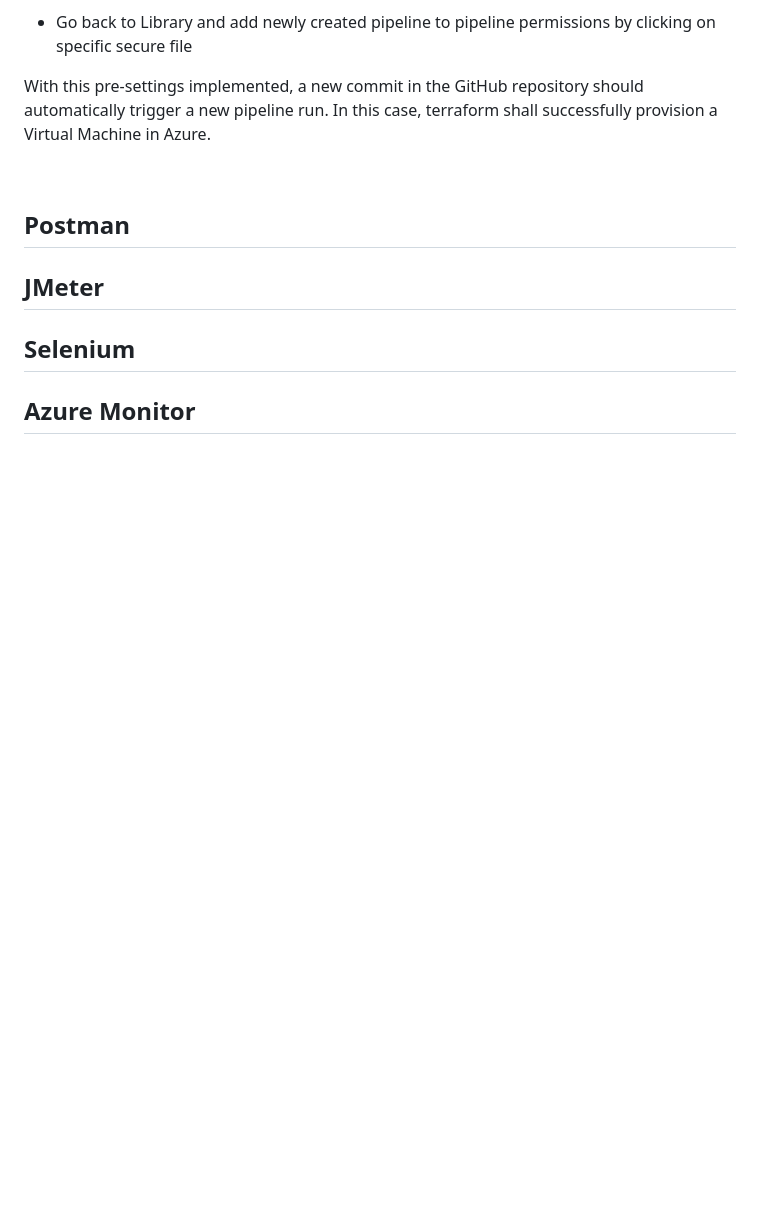
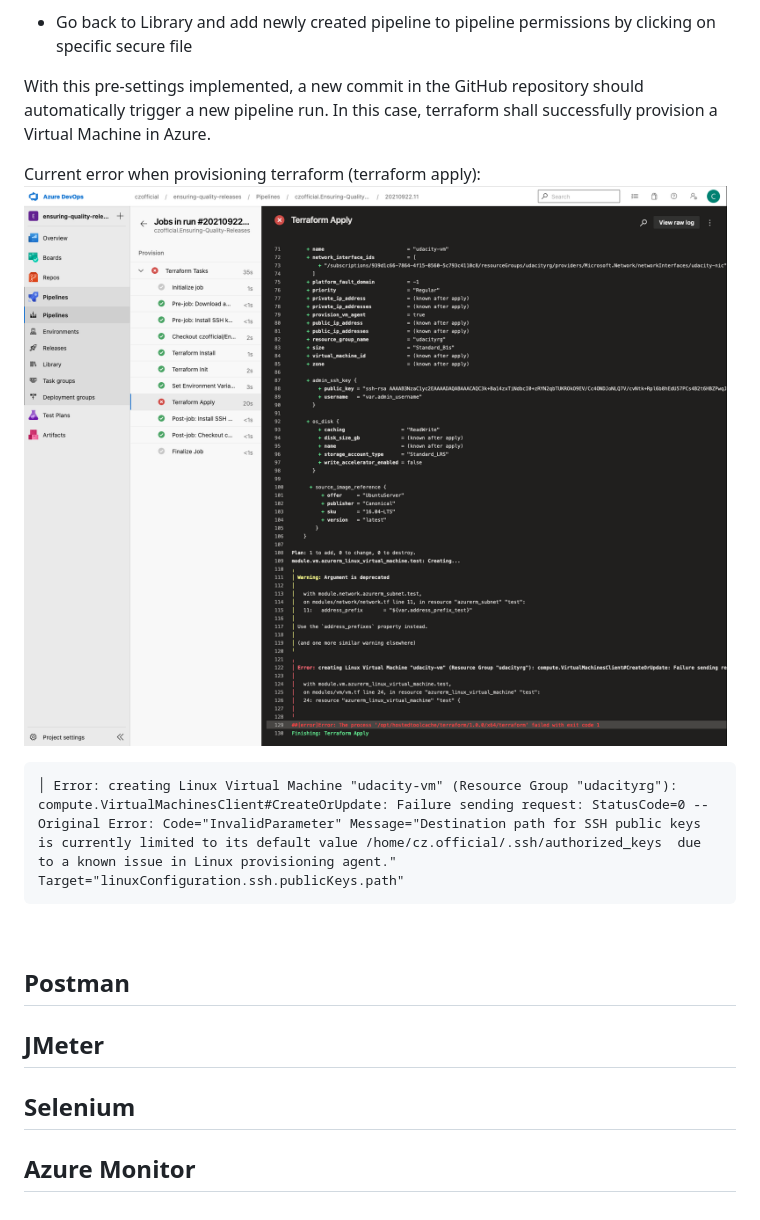
Before and after one commit to czofficial/Ensuring-Quality-Releases, a Markdown page: README.md, the part around the change. GitHub-like rendering; pictures changed too: screenshots/error1.png (added); blank space fills up the shorter version.

Commit message:
Bugfix terraform

`````diff
--- a/README.md
+++ b/README.md
@@ -158,6 +158,13 @@ cat id_rsa.pub
 
 With this pre-settings implemented, a new commit in the GitHub repository should automatically trigger a new pipeline run. In this case, terraform shall successfully provision a Virtual Machine in Azure.
 
+Current error when provisioning terraform (terraform apply):
+![error1](./screenshots/error1.png)
+
+````
+│ Error: creating Linux Virtual Machine "udacity-vm" (Resource Group "udacityrg"): compute.VirtualMachinesClient#CreateOrUpdate: Failure sending request: StatusCode=0 -- Original Error: Code="InvalidParameter" Message="Destination path for SSH public keys is currently limited to its default value /home/cz.official/.ssh/authorized_keys  due to a known issue in Linux provisioning agent." Target="linuxConfiguration.ssh.publicKeys.path"
+````
+
 <br/>
 
 ## Postman
`````
Also changed, not shown: 1 other file.
